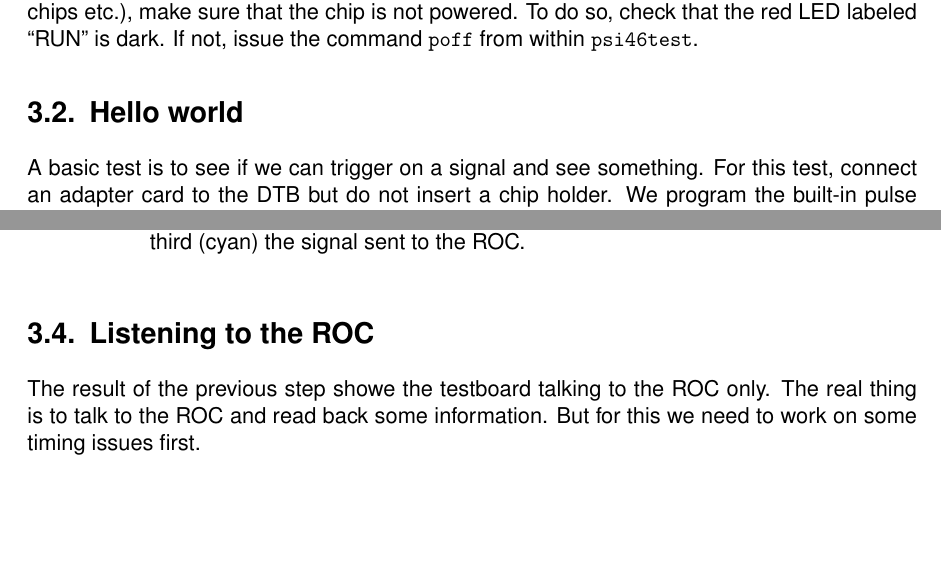
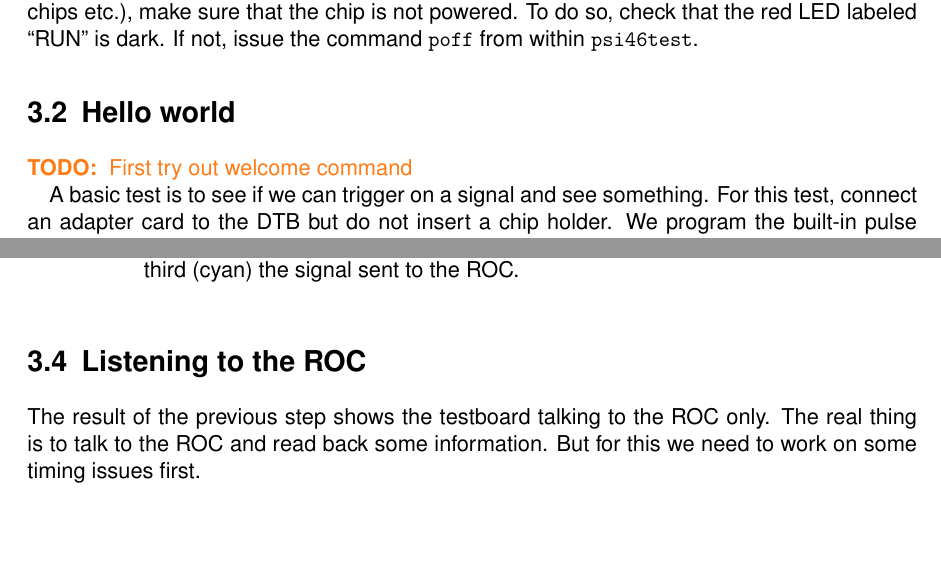
Before and after one commit to frmeier/psi46manuals, a LaTeX thesis (manualNewTestboard.tex, which reads tutorial.tex): two parts of pages 8 and 11 of 13 before the commit and two parts of pages 8 and 11 of 12 after it, joined at a grey line, cut so that both start at the same text. Compiled offline with pdfLaTeX.

Commit message:
Kleine Korrekturen

```diff
--- a/manualNewTestboard.tex
+++ b/manualNewTestboard.tex
@@ -57,7 +57,7 @@
 
 % Dokumenteninfos
 % ----------------------------------------------------------------------
-%\author{Frank Meier\footnote{\texttt{frmeier@ethz.ch}, ETH Zürich und Paul Scherrer Institut, Villigen}}
+\author{Frank Meier\footnote{\texttt{frank.meier@cern.ch}, University of Nebraska, Lincoln}}
 \title{PIXEL DTB\\Testboard for Readout Chips\\Manual}
 \subtitle{Version 0.0}
 \date{}
--- a/tutorial.tex
+++ b/tutorial.tex
@@ -23,6 +23,7 @@ If you need help to set this up, please go to the \enquote{How To's} in chapter
 %---------------------------------------------------------------------
 \section{Hello world}
 
+\todo{First try out welcome command}
 
 %A first test is to see if supply voltages are present. Invoke \texttt{psi46test} and issue the command
 
@@ -120,4 +121,4 @@ The result shows the signal we trigger on. The \psicommand{send} signal is inter
 You can change the ROC address to talk to by issuing \psicommand{select N}, where N is a number between 0 and 15 and see what changes. If you do e.g.~\psicommand{select b0111} (recall: a number starting with a b is interpreted as a binary number, which comes in handy here) then you see that the signal is low for a logical 0 and then three logical 1 follow. Play around with different numbers to make sure you understand this pattern.
 
 \section{Listening to the ROC}
-The result of the previous step showe the testboard talking to the ROC only. The real thing is to talk to the ROC and read back some information. But for this we need to work on some timing issues first.
+The result of the previous step shows the testboard talking to the ROC only. The real thing is to talk to the ROC and read back some information. But for this we need to work on some timing issues first.
```
Also changed, not shown: doclog.tex (line endings or trailing spaces), manualNewTestboard.tex (2 more changed lines).
